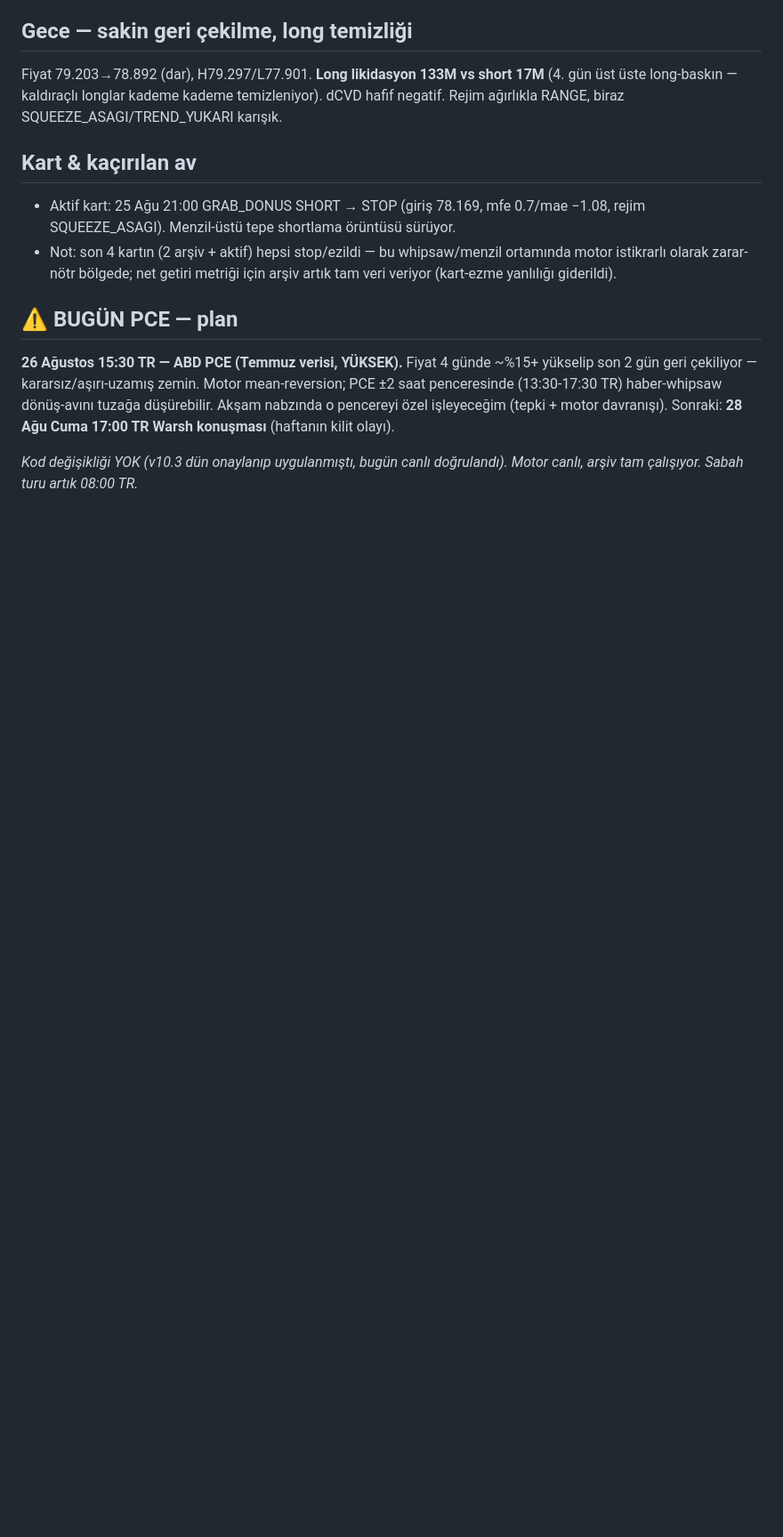
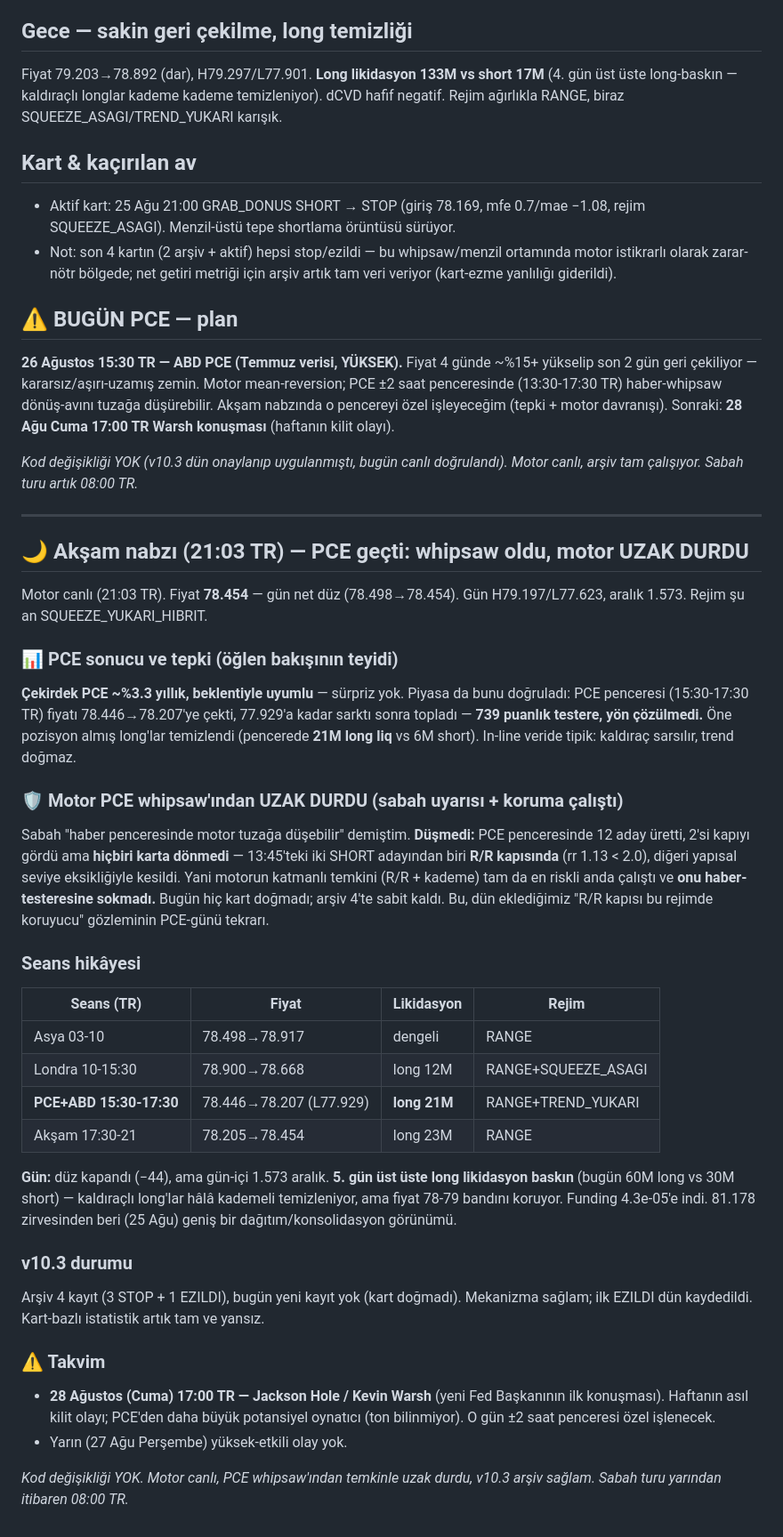
Before and after one commit to yusufpro16/balina-app, a Markdown page: analiz/2026-08-26.md, the part around the change. Shown at 89% size. GitHub-like rendering; blank space fills up the shorter version.

Commit message:
Carsamba aksam: PCE in-line (whipsaw, 21M long liq, yon cozulmedi), motor R/R kapisiyla haber-testeresinden UZAK DURDU, 5. gun long-liq baskin, Cuma Warsh kilit olay

```diff
--- a/analiz/2026-08-26.md
+++ b/analiz/2026-08-26.md
@@ -48,3 +48,52 @@ Sonraki: **28 Ağu Cuma 17:00 TR Warsh konuşması** (haftanın kilit olayı).
 
 *Kod değişikliği YOK (v10.3 dün onaylanıp uygulanmıştı, bugün canlı doğrulandı).
 Motor canlı, arşiv tam çalışıyor. Sabah turu artık 08:00 TR.*
+
+---
+
+## 🌙 Akşam nabzı (21:03 TR) — PCE geçti: whipsaw oldu, motor UZAK DURDU
+
+Motor canlı (21:03 TR). Fiyat **78.454** — gün net düz (78.498→78.454). Gün
+H79.197/L77.623, aralık 1.573. Rejim şu an SQUEEZE_YUKARI_HIBRIT.
+
+### 📊 PCE sonucu ve tepki (öğlen bakışının teyidi)
+**Çekirdek PCE ~%3.3 yıllık, beklentiyle uyumlu** — sürpriz yok. Piyasa da bunu
+doğruladı: PCE penceresi (15:30-17:30 TR) fiyatı 78.446→78.207'ye çekti,
+77.929'a kadar sarktı sonra topladı — **739 puanlık testere, yön çözülmedi.**
+Öne pozisyon almış long'lar temizlendi (pencerede **21M long liq** vs 6M short).
+In-line veride tipik: kaldıraç sarsılır, trend doğmaz.
+
+### 🛡️ Motor PCE whipsaw'ından UZAK DURDU (sabah uyarısı + koruma çalıştı)
+Sabah "haber penceresinde motor tuzağa düşebilir" demiştim. **Düşmedi:** PCE
+penceresinde 12 aday üretti, 2'si kapıyı gördü ama **hiçbiri karta dönmedi** —
+13:45'teki iki SHORT adayından biri **R/R kapısında** (rr 1.13 < 2.0), diğeri
+yapısal seviye eksikliğiyle kesildi. Yani motorun katmanlı temkini (R/R + kademe)
+tam da en riskli anda çalıştı ve **onu haber-testeresine sokmadı.** Bugün hiç
+kart doğmadı; arşiv 4'te sabit kaldı. Bu, dün eklediğimiz "R/R kapısı bu rejimde
+koruyucu" gözleminin PCE-günü tekrarı.
+
+### Seans hikâyesi
+| Seans (TR) | Fiyat | Likidasyon | Rejim |
+| --- | --- | --- | --- |
+| Asya 03-10 | 78.498→78.917 | dengeli | RANGE |
+| Londra 10-15:30 | 78.900→78.668 | long 12M | RANGE+SQUEEZE_ASAGI |
+| **PCE+ABD 15:30-17:30** | 78.446→78.207 (L77.929) | **long 21M** | RANGE+TREND_YUKARI |
+| Akşam 17:30-21 | 78.205→78.454 | long 23M | RANGE |
+
+**Gün:** düz kapandı (−44), ama gün-içi 1.573 aralık. **5. gün üst üste long
+likidasyon baskın** (bugün 60M long vs 30M short) — kaldıraçlı long'lar hâlâ
+kademeli temizleniyor, ama fiyat 78-79 bandını koruyor. Funding 4.3e-05'e indi.
+81.178 zirvesinden beri (25 Ağu) geniş bir dağıtım/konsolidasyon görünümü.
+
+### v10.3 durumu
+Arşiv 4 kayıt (3 STOP + 1 EZILDI), bugün yeni kayıt yok (kart doğmadı). Mekanizma
+sağlam; ilk EZILDI dün kaydedildi. Kart-bazlı istatistik artık tam ve yansız.
+
+### ⚠️ Takvim
+- **28 Ağustos (Cuma) 17:00 TR — Jackson Hole / Kevin Warsh** (yeni Fed
+  Başkanının ilk konuşması). Haftanın asıl kilit olayı; PCE'den daha büyük
+  potansiyel oynatıcı (ton bilinmiyor). O gün ±2 saat penceresi özel işlenecek.
+- Yarın (27 Ağu Perşembe) yüksek-etkili olay yok.
+
+*Kod değişikliği YOK. Motor canlı, PCE whipsaw'ından temkinle uzak durdu, v10.3
+arşiv sağlam. Sabah turu yarından itibaren 08:00 TR.*
```
